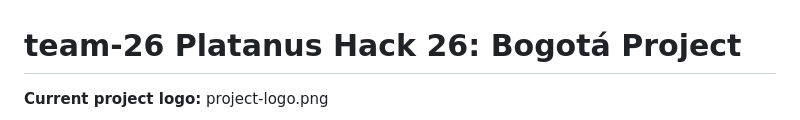
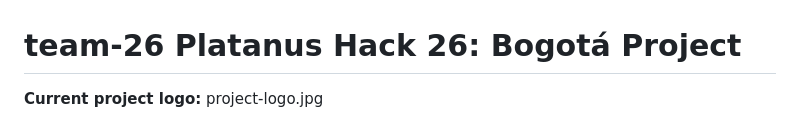
Before and after one commit to platanus-hack/platanus-hack-26-co-team-26, a Markdown page: README.md, the part around one of its changes. Rendered like a GitHub page.

Commit message:
Change project logo from PNG to JPG format
Updated project logo file reference from PNG to JPG.

```diff
--- a/README.md
+++ b/README.md
@@ -1,4 +1,4 @@
 # team-26 Platanus Hack 26: Bogotá Project
 
-**Current project logo:** project-logo.png
+**Current project logo:** project-logo.jpg
 
```
Also changed, not shown: other parts of README.md (+1 -1 lines).
